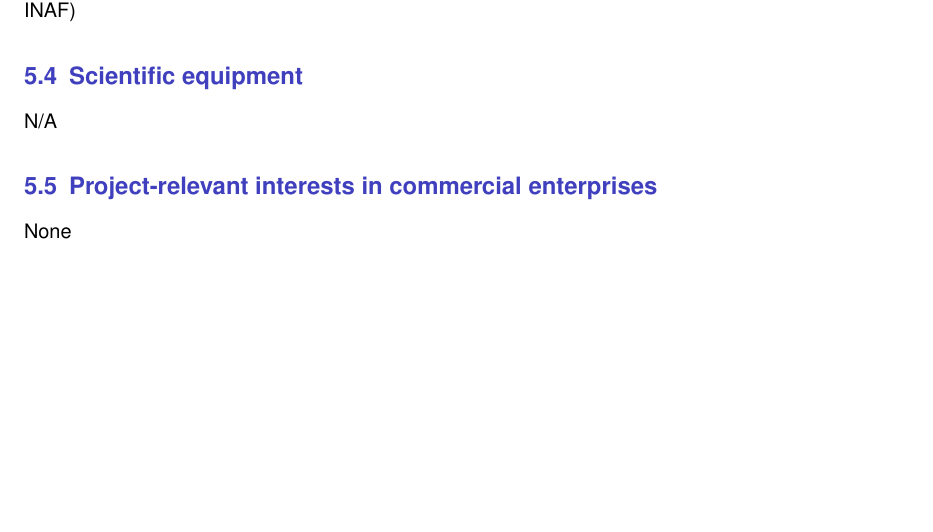
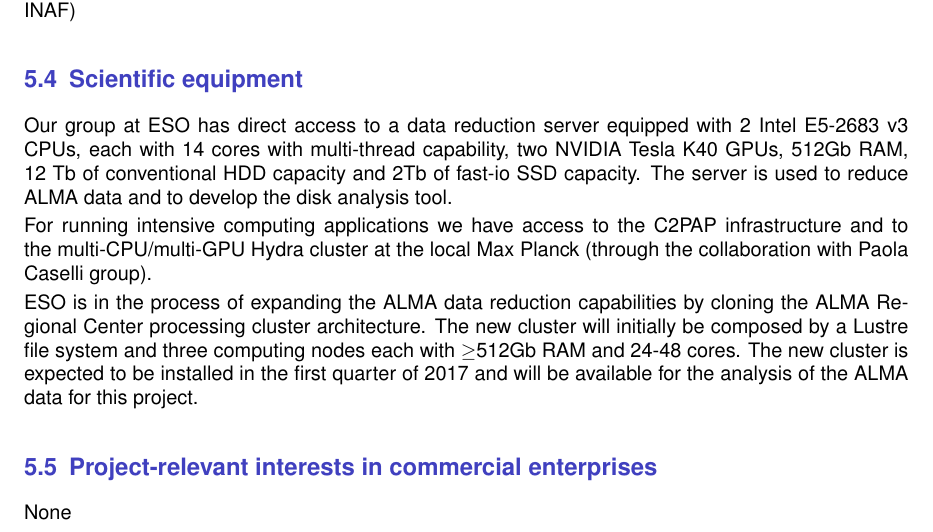
Before and after one commit to ercolanobarbara/RUTDfullproposal, a LaTeX document (FULLVERSION/A1/A1.tex): part of page 16 of 16 before the commit and part of page 16 of 17 after it, cut so that both start at the same text, the shorter picture padded with empty space. Compiled offline with pdfLaTeX; a missing bibliography style is replaced by a similar one.

Commit message:
Added computing section

```diff
--- a/FULLVERSION/A1/A1.tex
+++ b/FULLVERSION/A1/A1.tex
@@ -876,8 +876,22 @@ J.M. Alcal\'a (INAF), S. Andrews (CfA), R. Cesaroni (INAF), C. Chandler (NRAO),
 % project. These may include large computer facilities if computing
 % capacity will be needed.
 
-N/A
-%\todo{[Text]}
+Our group at ESO has direct access to a data reduction server
+equipped with 2 Intel E5-2683 v3 CPUs, each with 14 cores with multi-thread capability, two
+NVIDIA Tesla K40 GPUs, 512Gb RAM,
+12 Tb of conventional HDD capacity and 2Tb of fast-io SSD capacity.
+The server is used to reduce ALMA data and to develop the disk analysis tool.
+
+For running intensive computing applications we have access to the C2PAP
+infrastructure and to the multi-CPU/multi-GPU Hydra cluster at the
+local Max Planck (through the collaboration with Paola Caselli group).
+
+ESO is in the process of expanding the ALMA data reduction capabilities by
+cloning the ALMA Regional Center processing cluster architecture. The new
+cluster will initially be composed by a Lustre file system and three computing
+nodes each with $\ge$512Gb RAM and 24-48 cores. The new cluster is expected to be installed
+in the first quarter of 2017 and will be available
+for the analysis of the ALMA data for this project.
 
 \subsection{Project-relevant interests in commercial enterprises}
 % Information on connections between the project and the production
```
